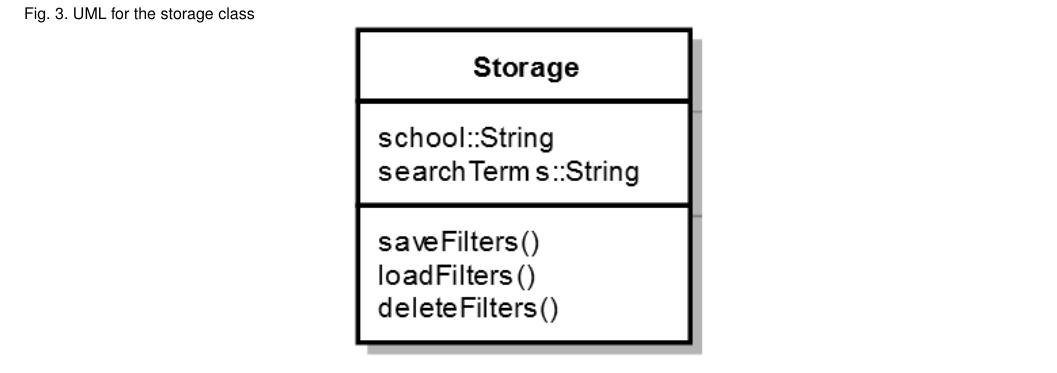
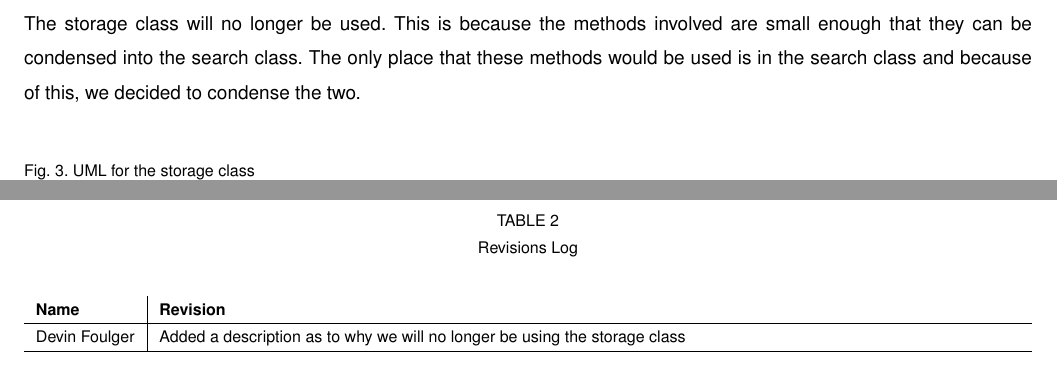
Before and after one commit to FoulgerDevin/UniversityGear, a LaTeX paper (documents/latex/designDoc/designDoc.tex): part of page 8 of 12 before the commit and two parts of pages 8 and 13 of 13 after it, the two joined at a grey line, cut at the place of the change. Compiled offline with pdfLaTeX; a LaTeX package or settings file that is missing is left out.

Commit message:
Design doc update

```diff
--- a/documents/latex/designDoc/designDoc.tex
+++ b/documents/latex/designDoc/designDoc.tex
@@ -319,7 +321,12 @@ will not have to enter in the same information again, considering that they
 will most likely search for the same schools over and over again. It will have
 the ability to save, load, and delete filters. It will also need the information
 provided by the user such as the school and searchTerms. Those variables will be
-provided by the search class.
+provided by the search class. \newline
+
+The storage class will no longer be used. This is because the methods involved are
+small enough that they can be condensed into the search class. The only place
+that these methods would be used is in the search class and because of this, we
+decided to condense the two.
 
 \begin{figure}[h]
 \centering
@@ -502,4 +508,15 @@ LevenshteinDis(string1, string2){
 }
 \end{lstlisting}
 
+\newpage
+\begin{table}[h]
+\centering
+\caption{Revisions Log}
+\label{my-label}
+\begin{tabularx}{\textwidth}{l|X}
+\textbf{Name}  & \textbf{Revision} \\ \hline
+ Devin Foulger   &   Added a description as to why we will no longer be using the storage class \\ \hline
+\end{tabularx}
+\end{table}
+
 \end{document}
```
Also changed, not shown: documents/designDoc.pdf, documents/latex/designDoc/designDoc.tex (5 more changed lines).
